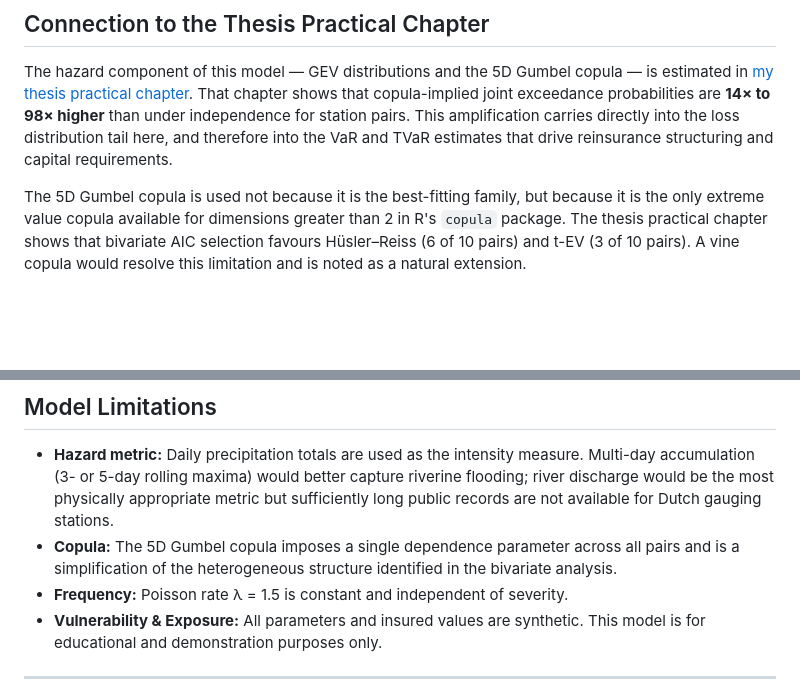
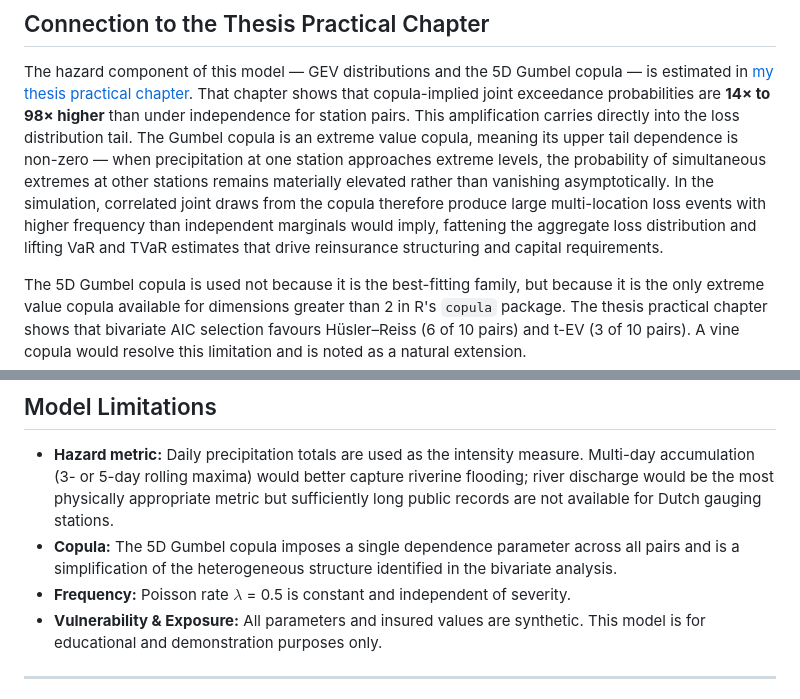
Before and after one commit to risam0arek/precipitation-catastrophe-model, a Markdown page: README.md, 2 parts joined by grey strips. GitHub-like rendering; blank space fills up the shorter version.

```diff
--- a/README.md
+++ b/README.md
@@ -68,9 +68,14 @@ is estimated in
 [my thesis practical chapter](https://risam0arek.github.io/precipitation-extremes-gev-copula/).
 That chapter shows that copula-implied
 joint exceedance probabilities are **14× to 98× higher** than under independence
-for station pairs. This amplification carries directly into the loss distribution
-tail here, and therefore into the VaR and TVaR estimates that drive reinsurance
-structuring and capital requirements.
+for station pairs. This amplification carries directly into the loss distribution tail.
+The Gumbel copula is an extreme value copula, meaning its upper tail dependence is
+non-zero — when precipitation at one station approaches extreme levels, the probability
+of simultaneous extremes at other stations remains materially elevated rather than
+vanishing asymptotically. In the simulation, correlated joint draws from the copula
+therefore produce large multi-location loss events with higher frequency than independent
+marginals would imply, fattening the aggregate loss distribution and lifting VaR and TVaR
+estimates that drive reinsurance structuring and capital requirements.
 
 The 5D Gumbel copula is used not because it is the best-fitting family, but because
 it is the only extreme value copula available for dimensions greater than 2 in R's
@@ -115,7 +120,7 @@ quarto render dutch_cat_model.qmd
 - **Copula:** The 5D Gumbel copula imposes a single dependence parameter across all
   pairs and is a simplification of the heterogeneous structure identified in the
   bivariate analysis.
-- **Frequency:** Poisson rate λ = 1.5 is constant and independent of severity.
+- **Frequency:** Poisson rate $\lambda$ = 0.5 is constant and independent of severity.
 - **Vulnerability & Exposure:** All parameters and insured values are synthetic.
   This model is for educational and demonstration purposes only.
 
```
